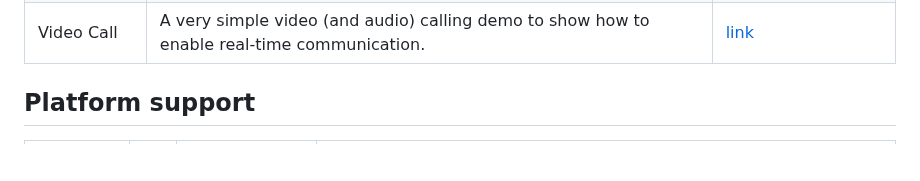
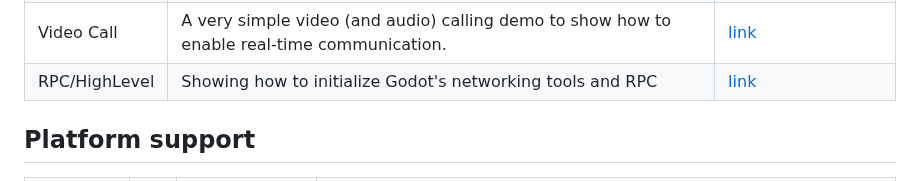
Before and after one commit to SakulFlee/Godot-WebRTC-Match-Maker, a Markdown page: README.md, the part around the change. GitHub-like rendering; blank space fills up the shorter version.

Commit message:
HighLevel & RPC documentation Fixes #154

```diff
--- a/README.md
+++ b/README.md
@@ -56,6 +56,7 @@ Currently, the available demos are:
 | Multi-Channel | Shows example usage of multiple channels.                                                   | [link](./Documentation/Demo/MultiChannel.md) |
 | Game          | An actual game where sprites can move around the screen freely.                             | [link](./Documentation/Demo/Game.md)         |
 | Video Call    | A very simple video (and audio) calling demo to show how to enable real-time communication. | [link](./Documentation/Demo/VideoCall.md)    |
+| RPC/HighLevel | Showing how to initialize Godot's networking tools and RPC                                  | [link](./Documentation/Demo/RPC.md)          |
 
 ## Platform support
 
```
Also changed, not shown: Documentation/Demo/RPC.md (added, +16 -0 lines), .github/images/DemoRPC.png (added).
